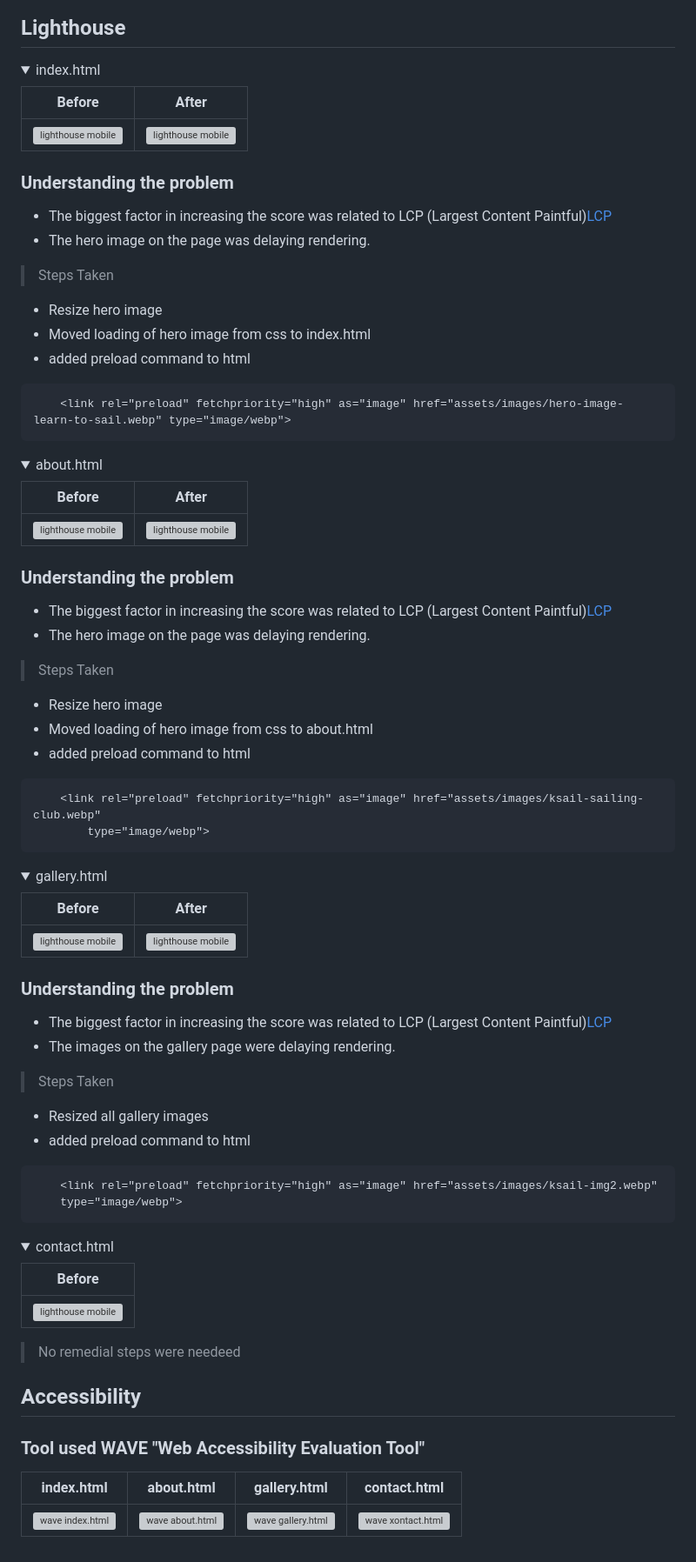
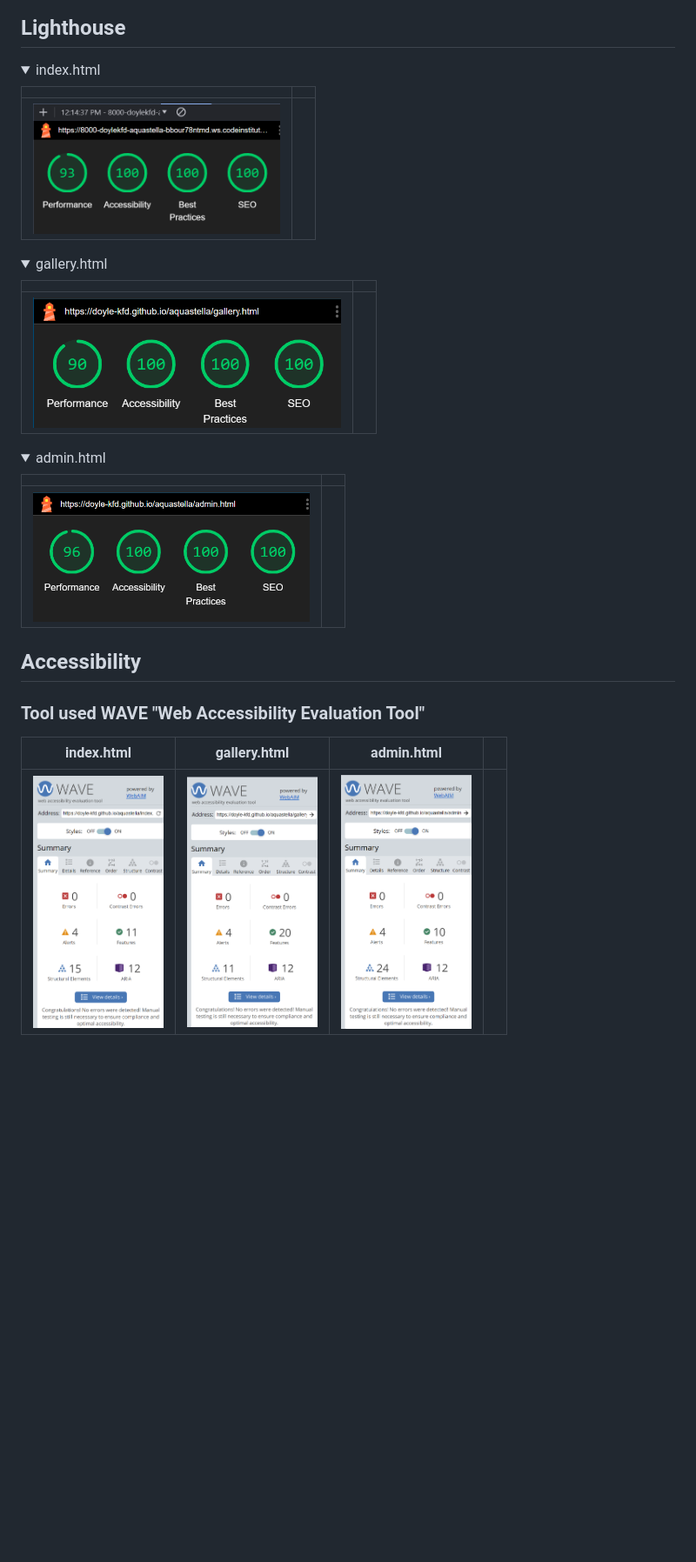
Before and after one commit to doyle-kfd/aquastella, a Markdown page: README.md, the part around the change. Shown: that part at 87% size. Rendered like a GitHub page; pictures changed too: docs/readme_images/admin-page-lighthouse-score.png (added), docs/readme_images/gallery-page-lighthouse-score.png (added), docs/readme_images/index-page-lighthouse-score.png (added); folded sections open; blank space fills up the shorter version; grey boxes are pictures that could not be loaded.

````diff
--- a/README.md
+++ b/README.md
@@ -665,51 +665,9 @@ resForm.style.display = "none"; // Close the menu
 
 <summary>index.html</summary>
 
-| Before   |                                 After                                          |
+|  |                                                             |
 |-------------------|---------------------------------------------------------------------------------------------|
-| <img src="docs/readme_images/index-lighthouse.png " alt="lighthouse mobile" height="150"/>         | <img src="docs/readme_images/index-lighthouse-fix.png " alt="lighthouse mobile" height="150"/> |
-
-
-
-### Understanding the problem
-
-- The biggest factor in increasing the score was related to LCP (Largest Content Paintful)[LCP](https://web.dev/articles/optimize-lcp)
-- The hero image on the page was delaying rendering.
-
->Steps Taken
-- Resize hero image
-- Moved loading of hero image from css to index.html
-- added preload command to html
-
-```
-    <link rel="preload" fetchpriority="high" as="image" href="assets/images/hero-image-learn-to-sail.webp" type="image/webp">
-```
-
-</details>
-
-<details>
-
-<summary>about.html</summary>
-
-| Before   |                                 After                                          |
-|-------------------|---------------------------------------------------------------------------------------------|
-| <img src="docs/readme_images/about-lighthouse-score-before.png " alt="lighthouse mobile" height="150"/>        | <img src="docs/readme_images/about-lighthouse-score-after.png" alt="lighthouse mobile" height="150"/> |
-
-
-
-### Understanding the problem
-
-- The biggest factor in increasing the score was related to LCP (Largest Content Paintful)[LCP](https://web.dev/articles/optimize-lcp)
-- The hero image on the page was delaying rendering.
-
->Steps Taken
-- Resize hero image
-- Moved loading of hero image from css to about.html
-- added preload command to html
-```
-    <link rel="preload" fetchpriority="high" as="image" href="assets/images/ksail-sailing-club.webp"
-        type="image/webp">
-```
+| <img src="docs/readme_images/index-page-lighthouse-score.png" alt="lighthouse mobile" height="150"/>         |  |
 
 </details>
 
@@ -717,39 +675,21 @@ resForm.style.display = "none"; // Close the menu
 
 <summary>gallery.html</summary>
 
-| Before   |                                 After                                          |
+|    |                                                                       |
 |-------------------|---------------------------------------------------------------------------------------------|
-| <img src="docs/readme_images/ksail-gallery-lighthouse-before.png " alt="lighthouse mobile" height="150"/>        | <img src="docs/readme_images/ksail-gallery-lighthouse-after.png" alt="lighthouse mobile" height="150"/> |
+| <img src="docs/readme_images/gallery-page-lighthouse-score.png " alt="lighthouse mobile" height="150"/>        | |
 
-
-
-### Understanding the problem
-
-- The biggest factor in increasing the score was related to LCP (Largest Content Paintful)[LCP](https://web.dev/articles/optimize-lcp)
-- The images on the gallery page were delaying rendering.
-
->Steps Taken
-- Resized all gallery images
-- added preload command to html
-```
-    <link rel="preload" fetchpriority="high" as="image" href="assets/images/ksail-img2.webp"
-    type="image/webp">
-```
 
 </details>
 
-
 <details>
 
-<summary>contact.html</summary>
+<summary>admin.html</summary>
 
-| Before   |
-|-------------------|
-| <img src="docs/readme_images/contact-lighthouse-before.png" alt="lighthouse mobile" height="150"/>       |
+| |                                                                     |
+|-------------------|---------------------------------------------------------------------------------------------|
+| <img src="docs/readme_images/admin-page-lighthouse-score.png" alt="lighthouse mobile" height="150"/>        |  |
 
-
-
->No remedial steps were needeed
 
 </details>
 
@@ -758,6 +698,6 @@ resForm.style.display = "none"; // Close the menu
 
 ### Tool used WAVE "Web Accessibility Evaluation Tool"
 
-| index.html    |      about.html            |             gallery.html   |     contact.html      |
+| index.html    |      gallery.html            |             admin.html   |          |
 |---------------|----------------------------|----------------------------|-----------------------|
-|   <img src="docs/readme_images/accessibility-testing-index.png" alt="wave index.html" width="150"/>            |  <img src="docs/readme_images/accessibility-testing-about.png" alt="wave about.html" width="150"/>                          |     <img src="docs/readme_images/accessibility-testing-gallery.png" alt="wave gallery.html" width="150"/>                       |             <img src="docs/readme_images/accessibility-testing-contact.png" alt="wave xontact.html" width="150"/>          |
+|   <img src="docs/readme_images/wave-accessibility-index.png" alt="wave index.html" width="150"/>            |  <img src="docs/readme_images/wave-accessibility-gallery.png" alt="wave gallery.html" width="150"/>                          |     <img src="docs/readme_images/wave-accessibility-admin.png" alt="wave admin.html" width="150"/>                       |                    |
````
Also changed, not shown: 2 other files.
